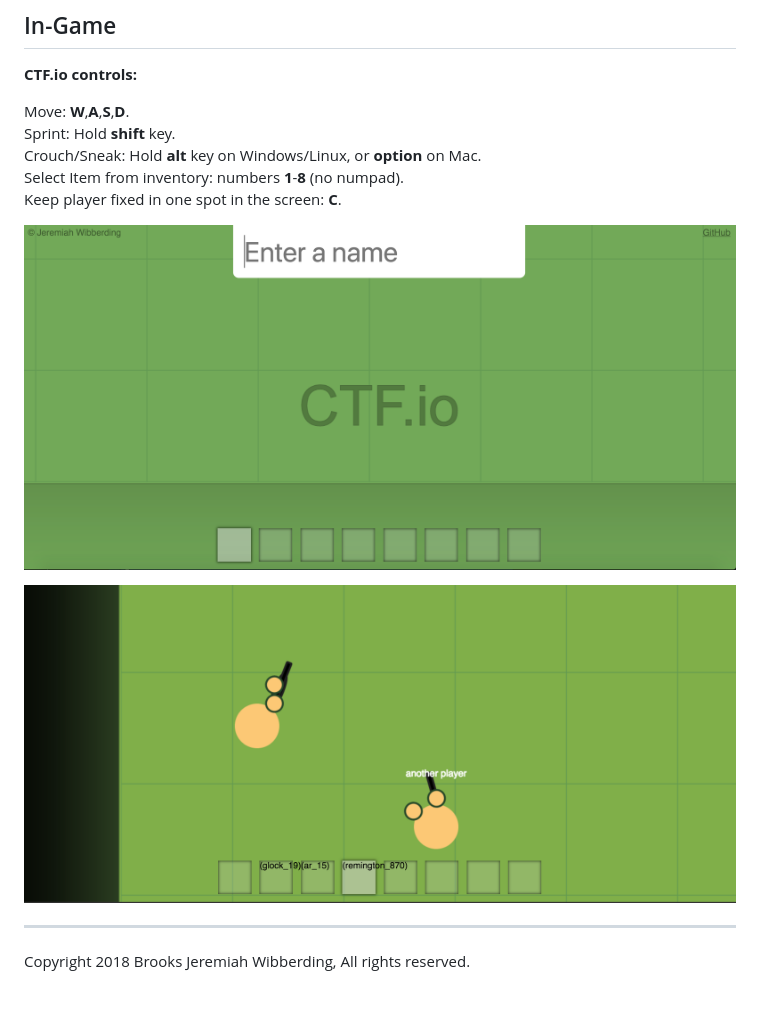
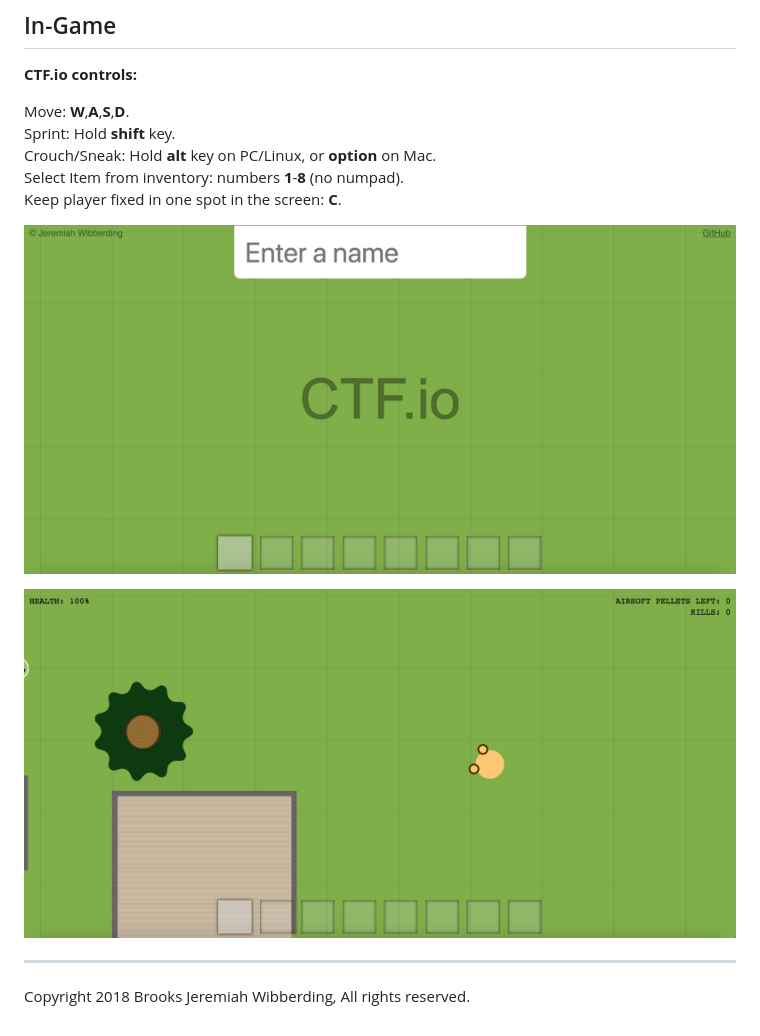
Before and after one commit to bowwow15/ctf.io, a Markdown page: README.md, the part around the change. GitHub-like rendering; pictures changed too: public/images/example3.png (added), public/images/example4.png (added).

```diff
--- a/README.md
+++ b/README.md
@@ -31,13 +31,13 @@ This game uses no game libraries. The only library used in the making of CTF.io
 
 Move: **W**,**A**,**S**,**D**.<br>
 Sprint: Hold **shift** key.<br>
-Crouch/Sneak: Hold **alt** key on Windows/Linux, or **option** on Mac.<br>
+Crouch/Sneak: Hold **alt** key on PC/Linux, or **option** on Mac.<br>
 Select Item from inventory: numbers **1**-**8** (no numpad).<br>
 Keep player fixed in one spot in the screen: **C**.<br>
 
-![In-game screenshot](https://github.com/bowwow15/ctf.io/blob/master/public/images/example.png?raw=true)
+![In-game screenshot](https://github.com/bowwow15/ctf.io/blob/master/public/images/example3.png?raw=true)
 
-![enter image description here](https://github.com/bowwow15/ctf.io/blob/master/public/images/example2.png?raw=true)
+![enter image description here](https://github.com/bowwow15/ctf.io/blob/master/public/images/example4.png?raw=true)
 
 ----------
 Copyright 2018 Brooks Jeremiah Wibberding,
```
Also changed, not shown: public/images/tree.png (added), public/images/tree_0.png, 2 other files.
